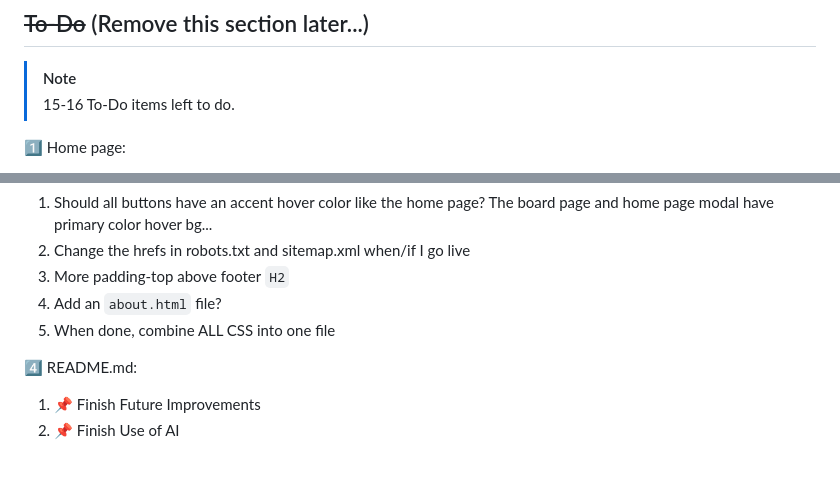
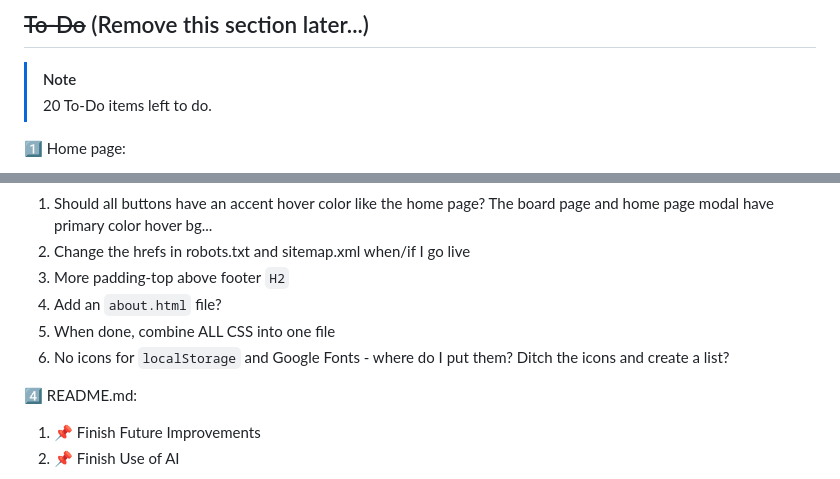
Before and after one commit to Kernix13/vision-grid-express, a Markdown page: README.md, 2 parts joined by grey strips. Rendered like a GitHub page.

```diff
--- a/README.md
+++ b/README.md
@@ -299,7 +293,7 @@ https://docs.github.com/en/communities/setting-up-your-project-for-healthy-contr
 ## ~~To-Do~~ (Remove this section later...)
 
 > [!NOTE]
-> 15-16 To-Do items left to do.
+> 20 To-Do items left to do.
 
 1️⃣ Home page:
 
@@ -321,6 +315,7 @@ https://docs.github.com/en/communities/setting-up-your-project-for-healthy-contr
 3. More padding-top above footer `H2`
 4. Add an `about.html` file?
 5. When done, combine ALL CSS into one file
+6. No icons for `localStorage` and Google Fonts - where do I put them? Ditch the icons and create a list?
 
 4️⃣ README.md:
 
```
Also changed, not shown: other parts of README.md (+10 -16 lines).
